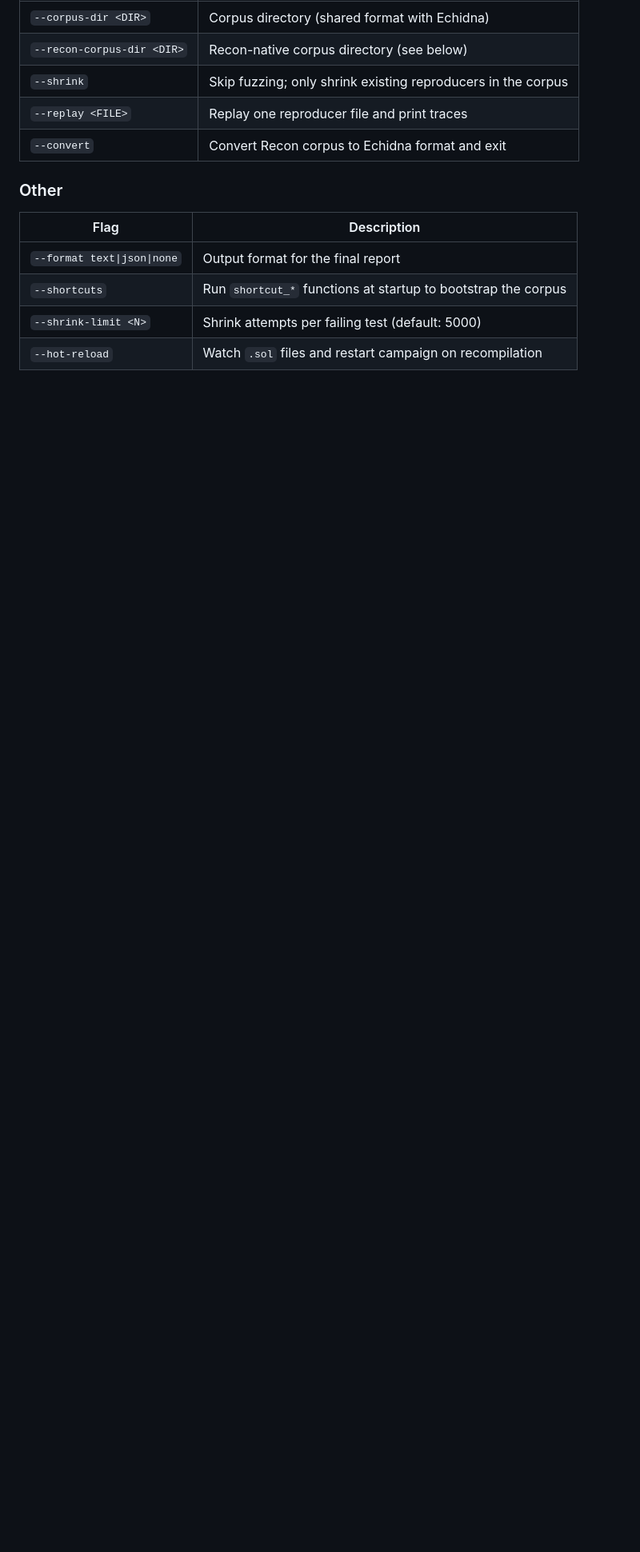
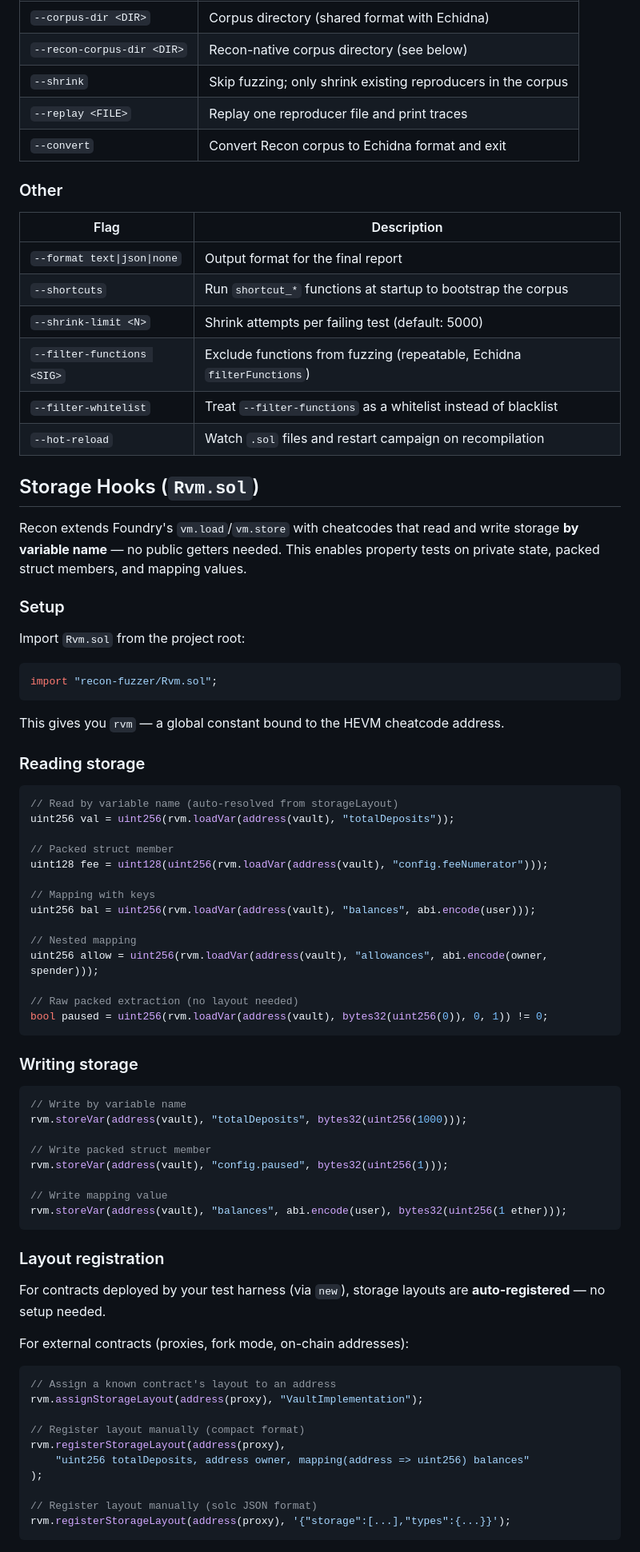
Before and after one commit to Recon-Fuzz/recon-fuzzer, a Markdown page: README.md, the part around one of its changes. Shown at 80% size. GitHub-like rendering; blank space fills up the shorter version.

Commit message:
docs: add storage hooks and filterFunctions to README

````diff
--- a/README.md
+++ b/README.md
@@ -147,4 +147,72 @@ Examples below.
 | `--format text\|json\|none` | Output format for the final report |
 | `--shortcuts` | Run `shortcut_*` functions at startup to bootstrap the corpus |
 | `--shrink-limit <N>` | Shrink attempts per failing test (default: 5000) |
+| `--filter-functions <SIG>` | Exclude functions from fuzzing (repeatable, Echidna `filterFunctions`) |
+| `--filter-whitelist` | Treat `--filter-functions` as a whitelist instead of blacklist |
 | `--hot-reload` | Watch `.sol` files and restart campaign on recompilation |
+
+## Storage Hooks (`Rvm.sol`)
+
+Recon extends Foundry's `vm.load`/`vm.store` with cheatcodes that read and write storage **by variable name** — no public getters needed. This enables property tests on private state, packed struct members, and mapping values.
+
+### Setup
+
+Import `Rvm.sol` from the project root:
+
+```solidity
+import "recon-fuzzer/Rvm.sol";
+```
+
+This gives you `rvm` — a global constant bound to the HEVM cheatcode address.
+
+### Reading storage
+
+```solidity
+// Read by variable name (auto-resolved from storageLayout)
+uint256 val = uint256(rvm.loadVar(address(vault), "totalDeposits"));
+
+// Packed struct member
+uint128 fee = uint128(uint256(rvm.loadVar(address(vault), "config.feeNumerator")));
+
+// Mapping with keys
+uint256 bal = uint256(rvm.loadVar(address(vault), "balances", abi.encode(user)));
+
+// Nested mapping
+uint256 allow = uint256(rvm.loadVar(address(vault), "allowances", abi.encode(owner, spender)));
+
+// Raw packed extraction (no layout needed)
+bool paused = uint256(rvm.loadVar(address(vault), bytes32(uint256(0)), 0, 1)) != 0;
+```
+
+### Writing storage
+
+```solidity
+// Write by variable name
+rvm.storeVar(address(vault), "totalDeposits", bytes32(uint256(1000)));
+
+// Write packed struct member
+rvm.storeVar(address(vault), "config.paused", bytes32(uint256(1)));
+
+// Write mapping value
+rvm.storeVar(address(vault), "balances", abi.encode(user), bytes32(uint256(1 ether)));
+```
+
+### Layout registration
+
+For contracts deployed by your test harness (via `new`), storage layouts are **auto-registered** — no setup needed.
+
+For external contracts (proxies, fork mode, on-chain addresses):
+
+```solidity
+// Assign a known contract's layout to an address
+rvm.assignStorageLayout(address(proxy), "VaultImplementation");
+
+// Register layout manually (compact format)
+rvm.registerStorageLayout(address(proxy),
+    "uint256 totalDeposits, address owner, mapping(address => uint256) balances"
+);
+
+// Register layout manually (solc JSON format)
+rvm.registerStorageLayout(address(proxy), '{"storage":[...],"types":{...}}');
+```
+
````
Also changed, not shown: other parts of README.md (+36 -0 lines).
